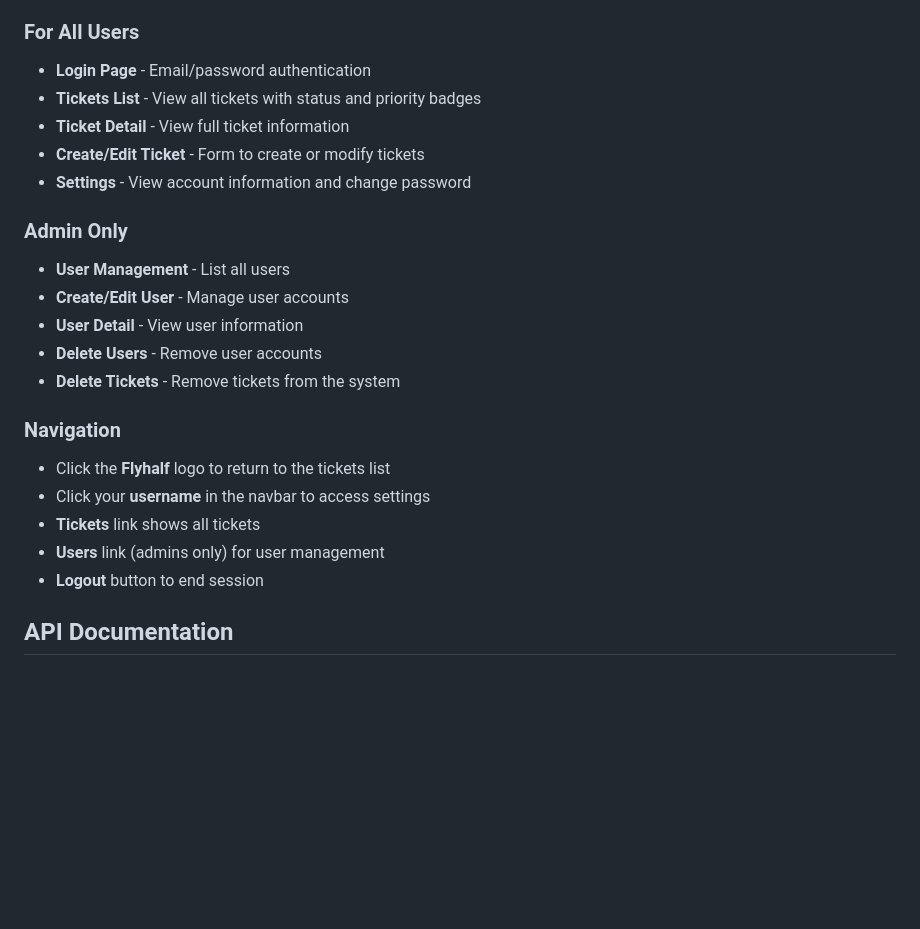
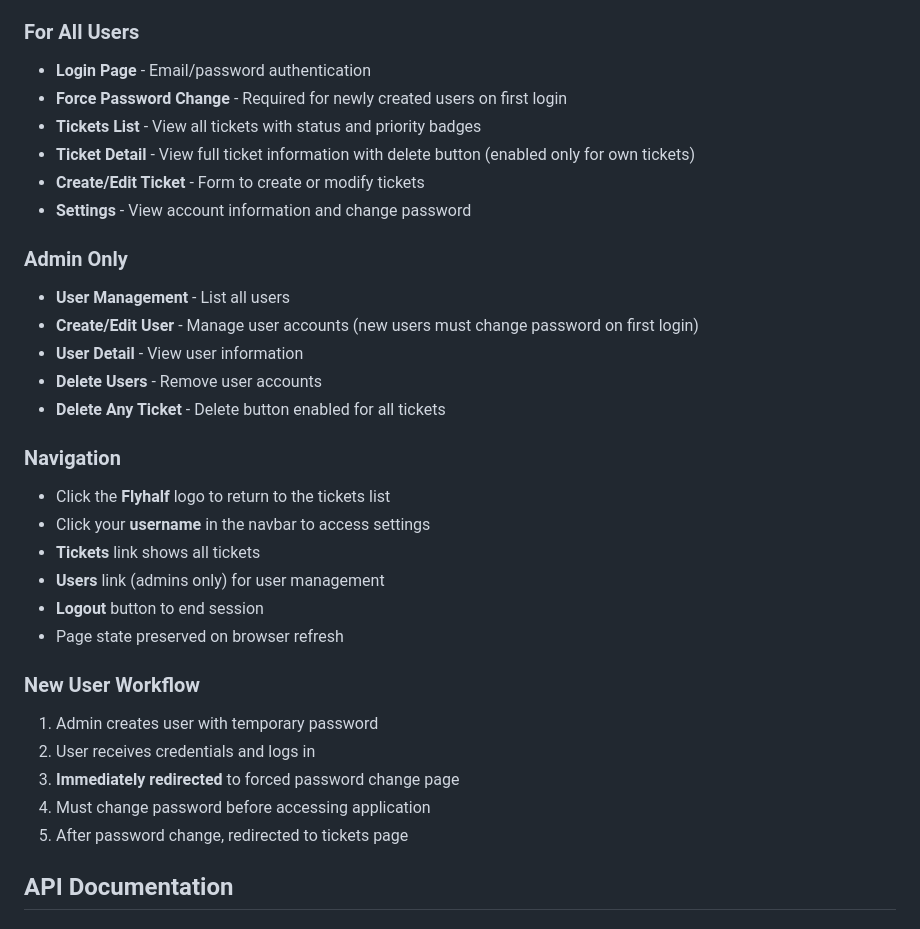
Before and after one commit to cfegela/flyhalf, a Markdown page: README.md, the part around one of its changes. GitHub-like rendering; blank space fills up the shorter version.

```diff
--- a/README.md
+++ b/README.md
@@ -146,17 +148,18 @@ The application provides the following pages:
 
 ### For All Users
 - **Login Page** - Email/password authentication
+- **Force Password Change** - Required for newly created users on first login
 - **Tickets List** - View all tickets with status and priority badges
-- **Ticket Detail** - View full ticket information
+- **Ticket Detail** - View full ticket information with delete button (enabled only for own tickets)
 - **Create/Edit Ticket** - Form to create or modify tickets
 - **Settings** - View account information and change password
 
 ### Admin Only
 - **User Management** - List all users
-- **Create/Edit User** - Manage user accounts
+- **Create/Edit User** - Manage user accounts (new users must change password on first login)
 - **User Detail** - View user information
 - **Delete Users** - Remove user accounts
-- **Delete Tickets** - Remove tickets from the system
+- **Delete Any Ticket** - Delete button enabled for all tickets
 
 ### Navigation
 - Click the **Flyhalf** logo to return to the tickets list
@@ -164,6 +167,14 @@ The application provides the following pages:
 - **Tickets** link shows all tickets
 - **Users** link (admins only) for user management
 - **Logout** button to end session
+- Page state preserved on browser refresh
+
+### New User Workflow
+1. Admin creates user with temporary password
+2. User receives credentials and logs in
+3. **Immediately redirected** to forced password change page
+4. Must change password before accessing application
+5. After password change, redirected to tickets page
 
 ## API Documentation
 
```
Also changed, not shown: other parts of README.md (+10 -8 lines).
